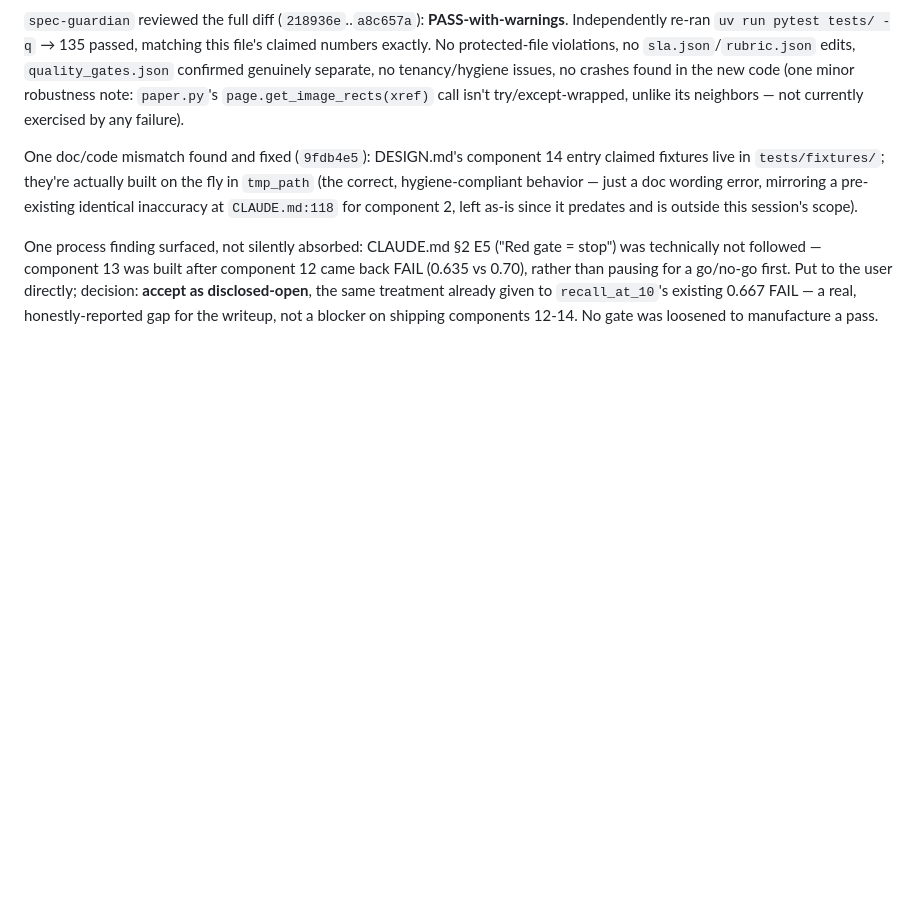
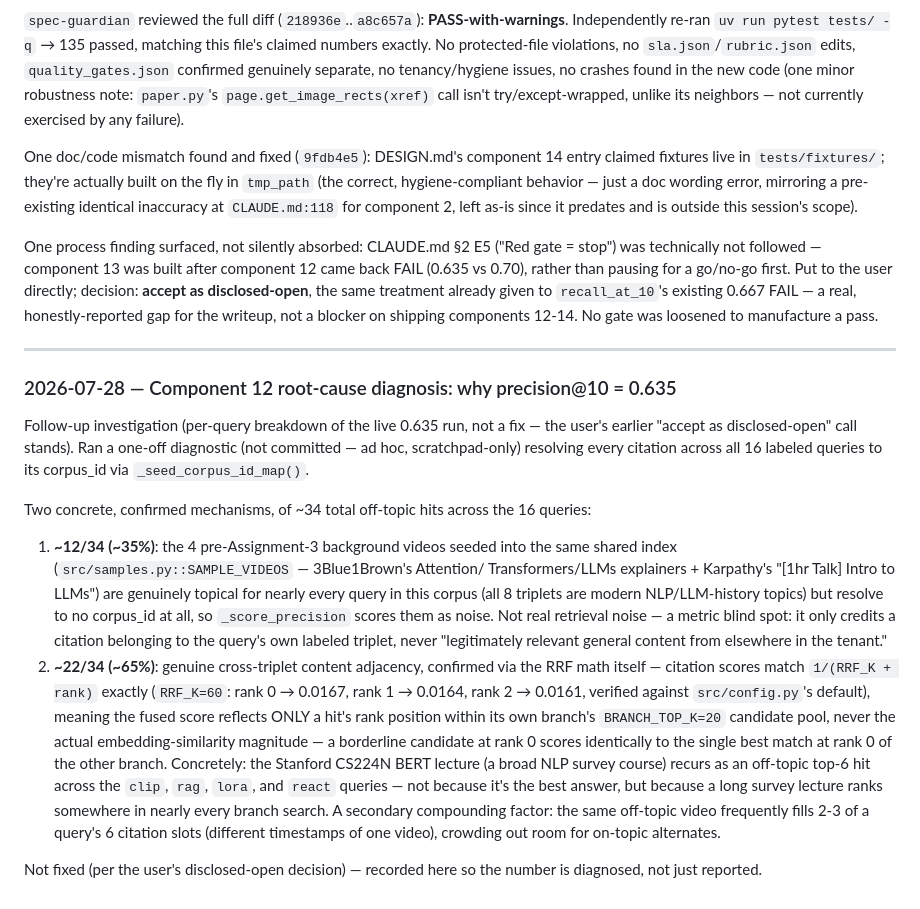
Before and after one commit to Bhardwaj-Saurabh/ScholarMomentSearch, a Markdown page: EVIDENCE.md, the part around the change. GitHub-like rendering; blank space fills up the shorter version.

Commit message:
Diagnose precision@10's root cause: sample-video corpus mixing + RRF rank-only scoring

```diff
--- a/EVIDENCE.md
+++ b/EVIDENCE.md
@@ -2034,3 +2034,42 @@ user directly; decision: **accept as disclosed-open**, the same treatment alread
 given to `recall_at_10`'s existing 0.667 FAIL — a real, honestly-reported gap for
 the writeup, not a blocker on shipping components 12-14. No gate was loosened to
 manufacture a pass.
+
+---
+
+### 2026-07-28 — Component 12 root-cause diagnosis: why precision@10 = 0.635
+
+Follow-up investigation (per-query breakdown of the live 0.635 run, not a fix — the
+user's earlier "accept as disclosed-open" call stands). Ran a one-off diagnostic
+(not committed — ad hoc, scratchpad-only) resolving every citation across all 16
+labeled queries to its corpus_id via `_seed_corpus_id_map()`.
+
+Two concrete, confirmed mechanisms, of ~34 total off-topic hits across the 16
+queries:
+
+1. **~12/34 (~35%)**: the 4 pre-Assignment-3 background videos seeded into the same
+   shared index (`src/samples.py::SAMPLE_VIDEOS` — 3Blue1Brown's Attention/
+   Transformers/LLMs explainers + Karpathy's "[1hr Talk] Intro to LLMs") are
+   genuinely topical for nearly every query in this corpus (all 8 triplets are
+   modern NLP/LLM-history topics) but resolve to no corpus_id at all, so
+   `_score_precision` scores them as noise. Not real retrieval noise — a metric
+   blind spot: it only credits a citation belonging to the query's own labeled
+   triplet, never "legitimately relevant general content from elsewhere in the
+   tenant."
+2. **~22/34 (~65%)**: genuine cross-triplet content adjacency, confirmed via the
+   RRF math itself — citation scores match `1/(RRF_K + rank)` exactly
+   (`RRF_K=60`: rank 0 → 0.0167, rank 1 → 0.0164, rank 2 → 0.0161, verified against
+   `src/config.py`'s default), meaning the fused score reflects ONLY a hit's rank
+   position within its own branch's `BRANCH_TOP_K=20` candidate pool, never the
+   actual embedding-similarity magnitude — a borderline candidate at rank 0 scores
+   identically to the single best match at rank 0 of the other branch. Concretely:
+   the Stanford CS224N BERT lecture (a broad NLP survey course) recurs as an
+   off-topic top-6 hit across the `clip`, `rag`, `lora`, and `react` queries —
+   not because it's the best answer, but because a long survey lecture ranks
+   somewhere in nearly every branch search. A secondary compounding factor: the
+   same off-topic video frequently fills 2-3 of a query's 6 citation slots
+   (different timestamps of one video), crowding out room for on-topic
+   alternates.
+
+Not fixed (per the user's disclosed-open decision) — recorded here so the number
+is diagnosed, not just reported.
```
